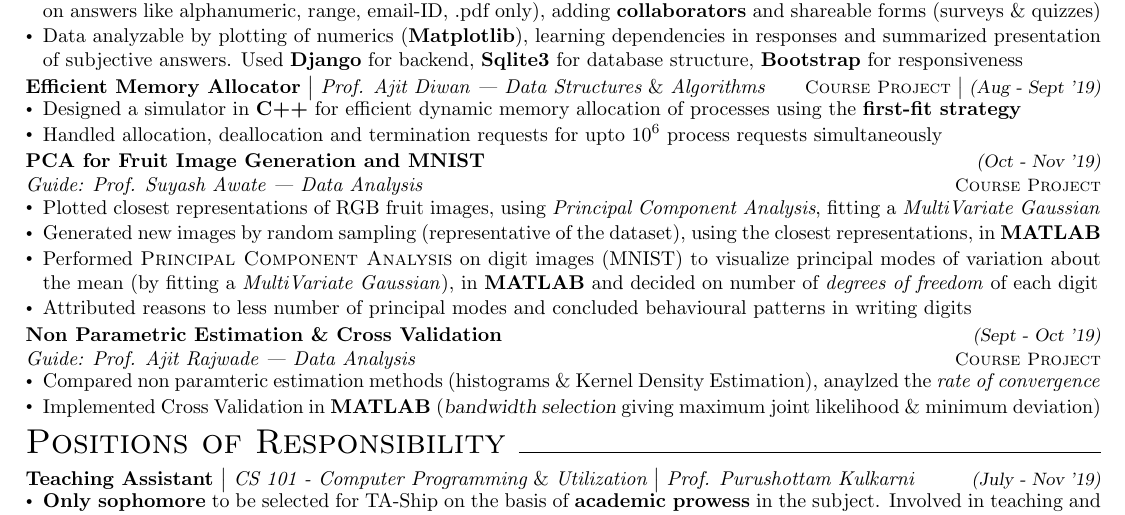
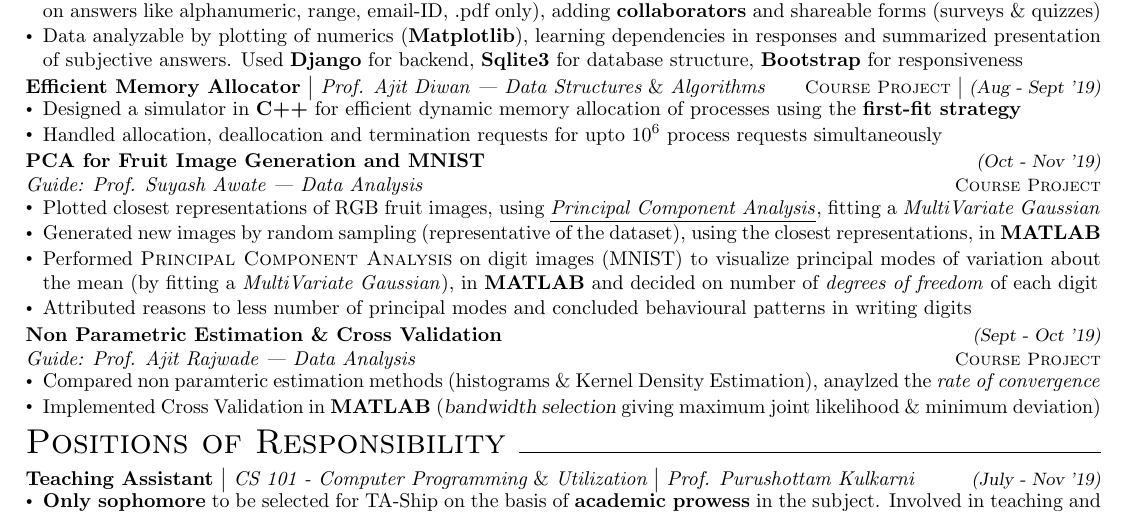
Before and after one commit to dchandak99/Resume-CV, a LaTeX CV (resume.tex): part of page 2 of 2, cut so that both start at the same text. Compiled offline with pdfLaTeX.

Commit message:
Update resume.tex

```diff
--- a/resume.tex
+++ b/resume.tex
@@ -191,7 +191,7 @@
 \textbf{PCA for Fruit Image Generation and MNIST} \hfill{\sl \small (Oct - Nov '19)}\\{\it Guide: Prof. Suyash Awate | Data Analysis}\hfill{\sl \small \textsc{Course Project}}\\
 \vspace{-19pt}
 \begin{itemize}[itemsep = -1 mm, leftmargin=*]
-   \item Plotted closest representations of RGB fruit images, using \textit{Principal Component Analysis}, fitting a \textit{MultiVariate Gaussian}
+   \item Plotted closest representations of RGB fruit images, using \underline{\textit{Principal Component Analysis}}, fitting a \textit{MultiVariate Gaussian}
     \item Generated new images by random sampling (representative of the dataset), using the closest representations, in \textbf{MATLAB}
     \item Performed \textsc{Principal Component Analysis} on digit images (MNIST) to visualize principal modes of variation about the mean (by fitting a \textit {MultiVariate Gaussian}), in \textbf{MATLAB} and decided on number of \textit{degrees of freedom} of each digit
     \item Attributed reasons to less number of principal modes and concluded behavioural patterns in writing digits
```
